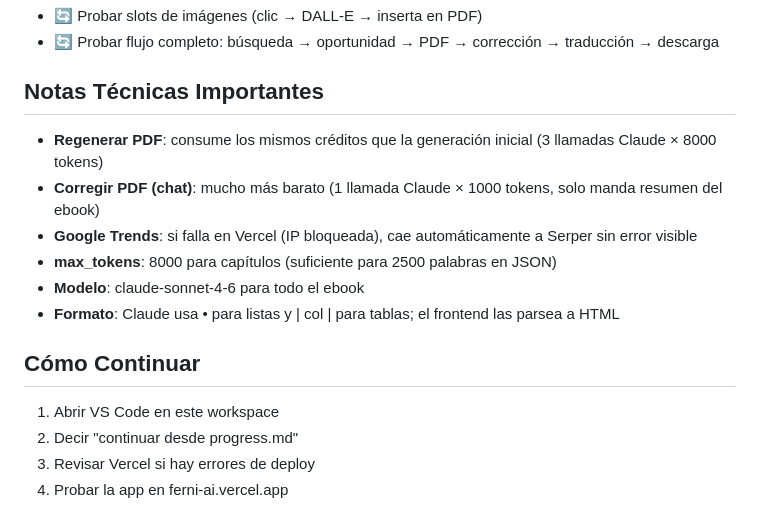
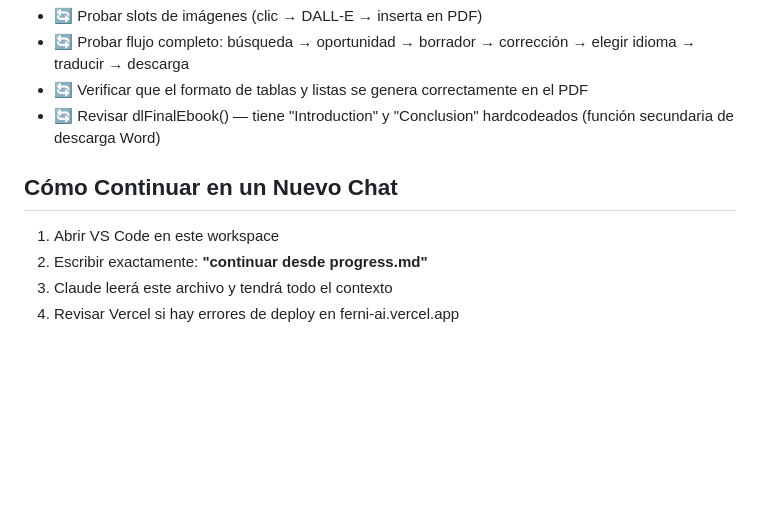
Before and after one commit to loreferfran/ferni-ai, a Markdown page: progress.md, the part around one of its changes. Rendered like a GitHub page; blank space fills up the shorter version.

```diff
--- a/progress.md
+++ b/progress.md
@@ -76,16 +88,10 @@
 - 🔄 Probar slots de imágenes (clic → DALL-E → inserta en PDF)
-- 🔄 Probar flujo completo: búsqueda → oportunidad → PDF → corrección → traducción → descarga
+- 🔄 Probar flujo completo: búsqueda → oportunidad → borrador → corrección → elegir idioma → traducir → descarga
+- 🔄 Verificar que el formato de tablas y listas se genera correctamente en el PDF
+- 🔄 Revisar dlFinalEbook() — tiene "Introduction" y "Conclusion" hardcodeados (función secundaria de descarga Word)
 
-## Notas Técnicas Importantes
-- **Regenerar PDF**: consume los mismos créditos que la generación inicial (3 llamadas Claude × 8000 tokens)
-- **Corregir PDF (chat)**: mucho más barato (1 llamada Claude × 1000 tokens, solo manda resumen del ebook)
-- **Google Trends**: si falla en Vercel (IP bloqueada), cae automáticamente a Serper sin error visible
-- **max_tokens**: 8000 para capítulos (suficiente para 2500 palabras en JSON)
-- **Modelo**: claude-sonnet-4-6 para todo el ebook
-- **Formato**: Claude usa • para listas y | col | para tablas; el frontend las parsea a HTML
-
-## Cómo Continuar
+## Cómo Continuar en un Nuevo Chat
 1. Abrir VS Code en este workspace
-2. Decir "continuar desde progress.md"
-3. Revisar Vercel si hay errores de deploy
-4. Probar la app en ferni-ai.vercel.app
+2. Escribir exactamente: **"continuar desde progress.md"**
+3. Claude leerá este archivo y tendrá todo el contexto
+4. Revisar Vercel si hay errores de deploy en ferni-ai.vercel.app
```
Also changed, not shown: other parts of progress.md (+65 -53 lines).
